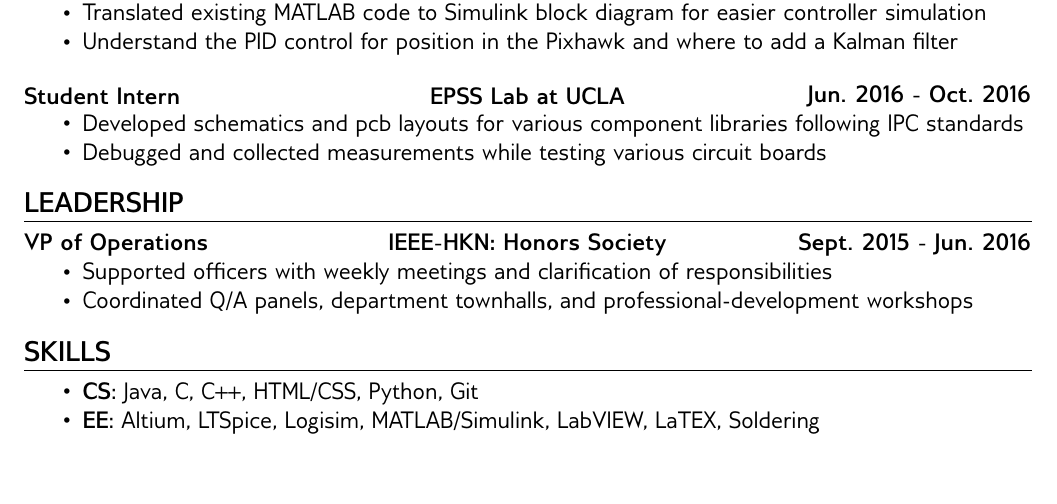
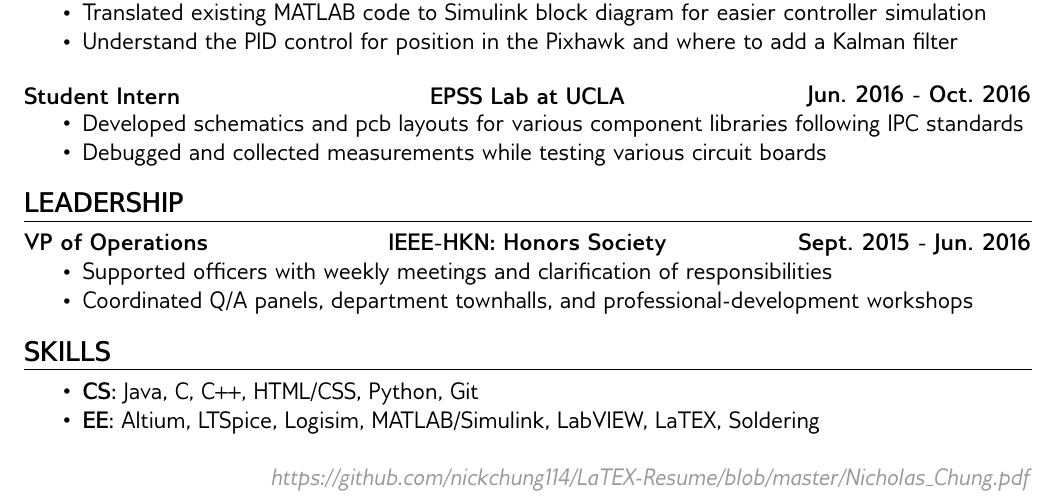
Before and after one commit to nickchung114/LaTEX-Resume, a LaTeX document (Nicholas_Chung.tex): part of the page, cut so that both start at the same text. Compiled offline with pdfLaTeX.

Commit message:
Added a footer with link

```diff
--- a/Nicholas_Chung.tex
+++ b/Nicholas_Chung.tex
@@ -1,10 +1,16 @@
 \documentclass[12pt]{article}
-\usepackage[margin=.75in]{geometry}
-\usepackage[explicit]{titlesec}
-\usepackage{enumitem}
-
-\usepackage[T1]{fontenc}
-\usepackage[default]{gillius}
+\usepackage[left	=.75in,%
+			top		=.65in,%
+			right	=.75in,%
+			bottom	=.75in,%
+			footskip = 3ex]{geometry}	% to adjust the margins
+\usepackage[explicit]{titlesec}		% to change the section headers
+\usepackage{enumitem}				% for modification of item lists
+\usepackage{fancyhdr}
+\pagestyle{fancy} 					% for the footer
+%\usepackage[T1]{fontenc}
+\usepackage[default]{gillius}		% change to a sans-serif font
+\usepackage[usenames, dvipsnames]{color}	% for gray text
 
 %\renewcommand{\familydefault}{\sfdefault}
 
@@ -21,6 +27,11 @@
 \newcommand{\textlcr}[3]{\textbox{\textbf{#1}\hfill}\textbox{\hfil \textbf{#2}\hfil}\textbox{\hfill \textbf{#3}}}
 
 \pagenumbering{gobble} % remove page numbering
+
+\definecolor{mygray}{gray}{0.6}
+
+\renewcommand{\headrulewidth}{0pt}	% remove horizontal line at top
+\rfoot{\color{mygray} \textit{https://github.com/nickchung114/LaTEX-Resume/blob/master/Nicholas\_Chung.pdf}}
 
 \begin{document}
 \begin{center}
```
Also changed, not shown: Nicholas_Chung.pdf, 2 other files.
